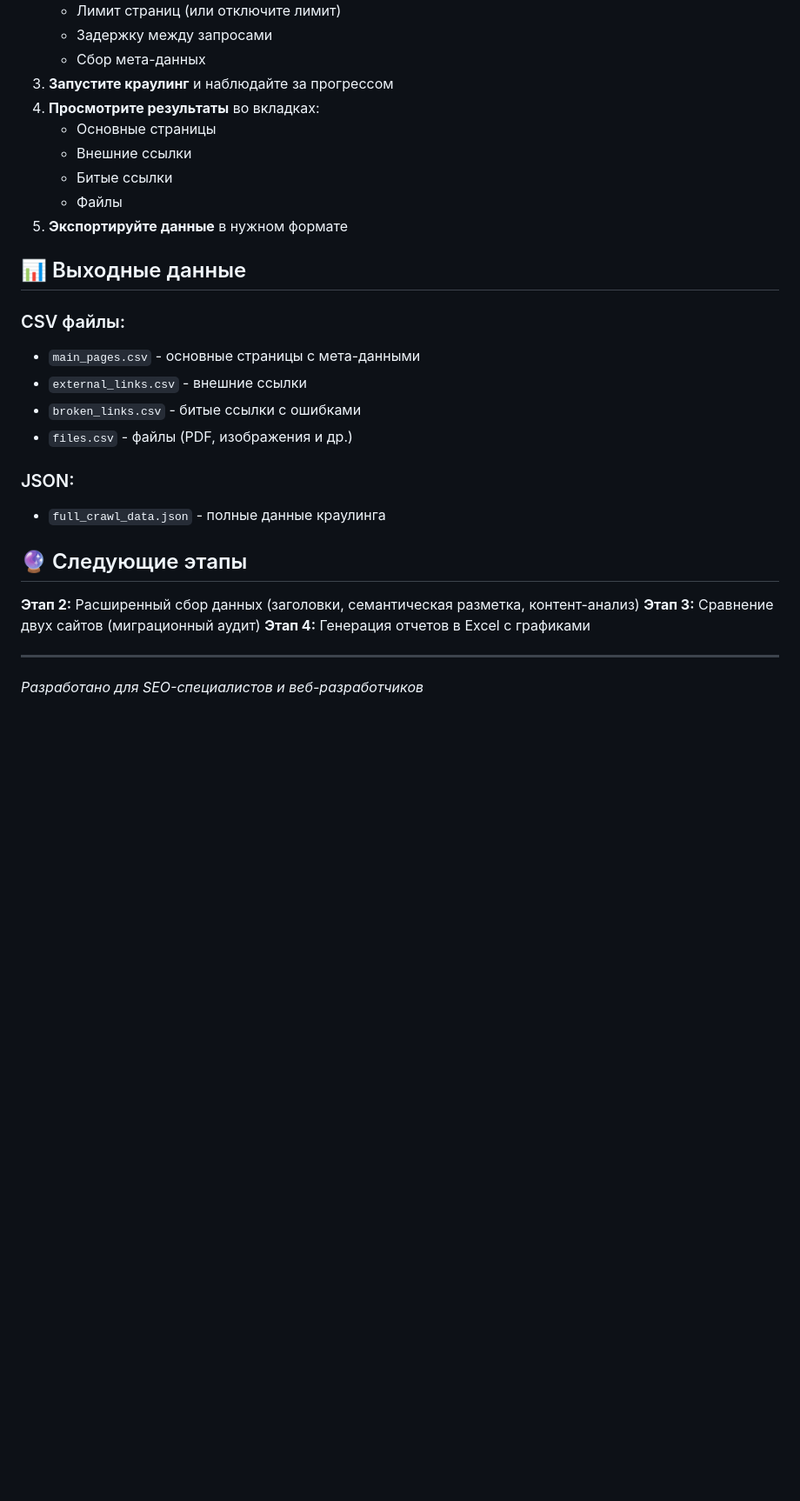
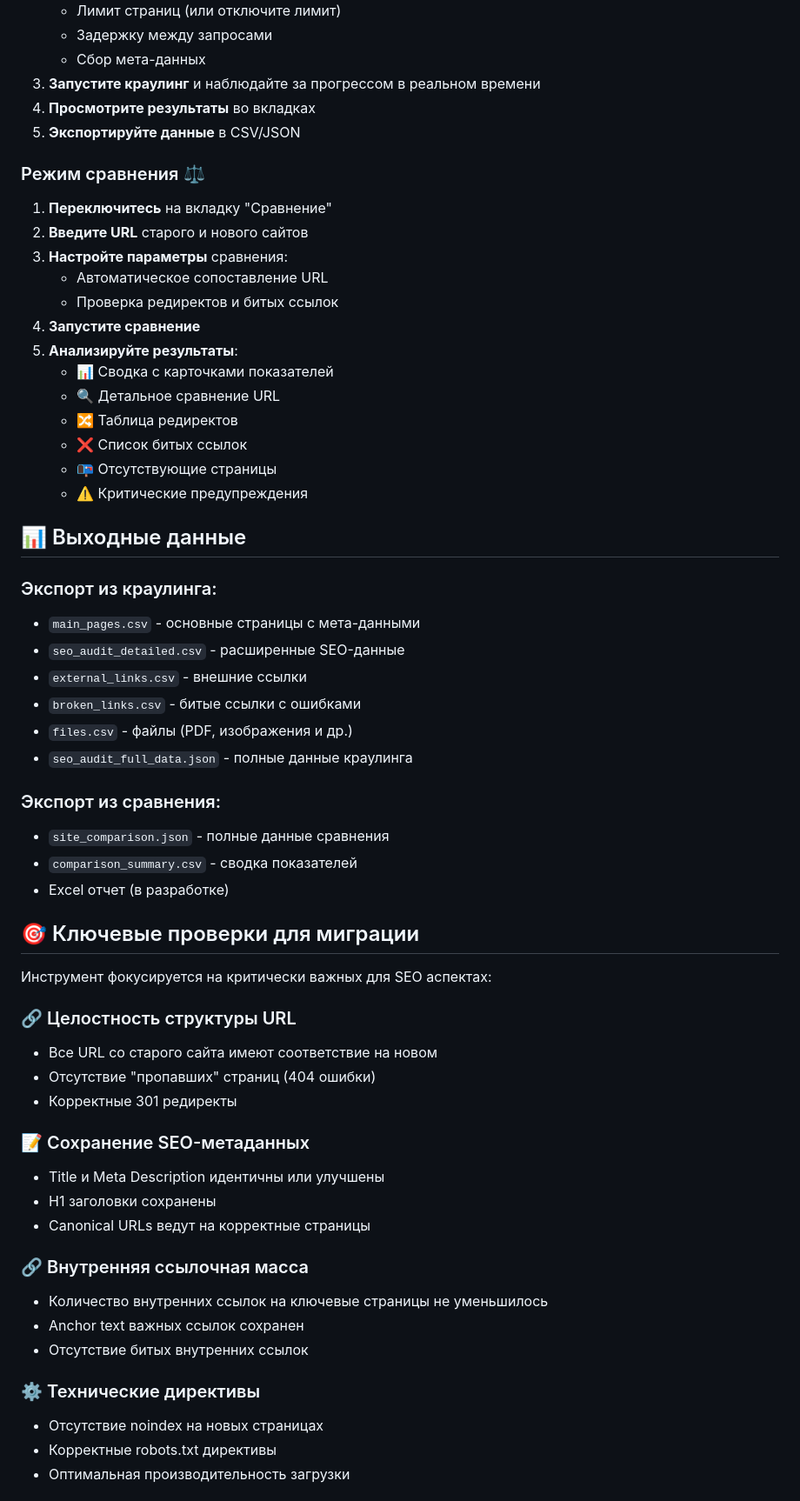
Before and after one commit to elenapleshak-a11y/RG3Crawler, a Markdown page: README.md, the part around the change printed below. Shown: that part at 87% size. Drawn GitHub-style; blank space fills up the shorter version.

```diff
--- a/README.md
+++ b/README.md
@@ -38,31 +53,61 @@
    - Лимит страниц (или отключите лимит)
    - Задержку между запросами
    - Сбор мета-данных
-3. **Запустите краулинг** и наблюдайте за прогрессом
-4. **Просмотрите результаты** во вкладках:
-   - Основные страницы
-   - Внешние ссылки
-   - Битые ссылки
-   - Файлы
-5. **Экспортируйте данные** в нужном формате
+3. **Запустите краулинг** и наблюдайте за прогрессом в реальном времени
+4. **Просмотрите результаты** во вкладках
+5. **Экспортируйте данные** в CSV/JSON
+
+### Режим сравнения ⚖️
+1. **Переключитесь** на вкладку "Сравнение"
+2. **Введите URL** старого и нового сайтов
+3. **Настройте параметры** сравнения:
+   - Автоматическое сопоставление URL
+   - Проверка редиректов и битых ссылок
+4. **Запустите сравнение**
+5. **Анализируйте результаты**:
+   - 📊 Сводка с карточками показателей
+   - 🔍 Детальное сравнение URL
+   - 🔀 Таблица редиректов
+   - ❌ Список битых ссылок
+   - 📭 Отсутствующие страницы
+   - ⚠️ Критические предупреждения
 
 ## 📊 Выходные данные
 
-### CSV файлы:
+### Экспорт из краулинга:
 - `main_pages.csv` - основные страницы с мета-данными
+- `seo_audit_detailed.csv` - расширенные SEO-данные
 - `external_links.csv` - внешние ссылки
 - `broken_links.csv` - битые ссылки с ошибками
 - `files.csv` - файлы (PDF, изображения и др.)
+- `seo_audit_full_data.json` - полные данные краулинга
 
-### JSON:
-- `full_crawl_data.json` - полные данные краулинга
+### Экспорт из сравнения:
+- `site_comparison.json` - полные данные сравнения
+- `comparison_summary.csv` - сводка показателей
+- Excel отчет (в разработке)
 
-## 🔮 Следующие этапы
+## 🎯 Ключевые проверки для миграции
 
-**Этап 2:** Расширенный сбор данных (заголовки, семантическая разметка, контент-анализ)
-**Этап 3:** Сравнение двух сайтов (миграционный аудит)
-**Этап 4:** Генерация отчетов в Excel с графиками
+Инструмент фокусируется на критически важных для SEO аспектах:
 
----
+### 🔗 Целостность структуры URL
+- Все URL со старого сайта имеют соответствие на новом
+- Отсутствие "пропавших" страниц (404 ошибки)
+- Корректные 301 редиректы
 
-*Разработано для SEO-специалистов и веб-разработчиков*
+### 📝 Сохранение SEO-метаданных
+- Title и Meta Description идентичны или улучшены
+- H1 заголовки сохранены
+- Canonical URLs ведут на корректные страницы
+
+### 🔗 Внутренняя ссылочная масса
+- Количество внутренних ссылок на ключевые страницы не уменьшилось
+- Anchor text важных ссылок сохранен
+- Отсутствие битых внутренних ссылок
+
+### ⚙️ Технические директивы
+- Отсутствие noindex на новых страницах
+- Корректные robots.txt директивы
+- Оптимальная производительность загрузки
+
```
Also changed, not shown: other parts of README.md (+66 -25 lines).
